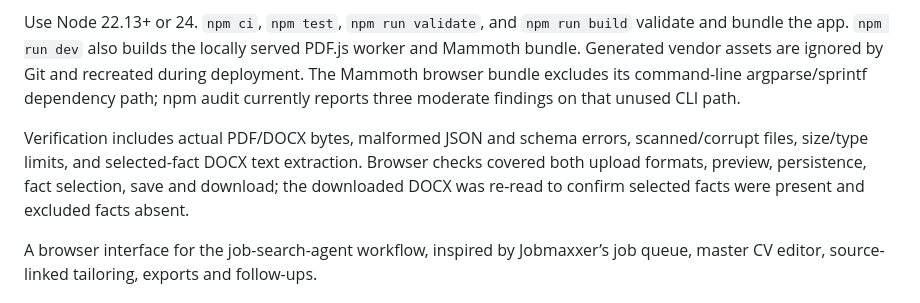
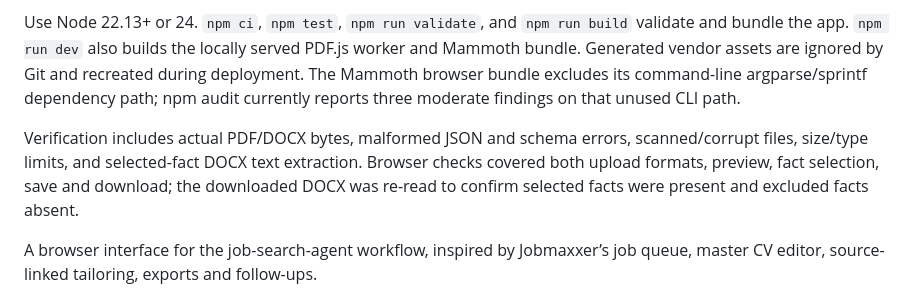
Before and after one commit to dktrn9ne/job-search-agent, a Markdown page: SITE_README.md, the part around the change. Rendered like a GitHub page.

Commit message:
Clarify browser verification scope

```diff
--- a/SITE_README.md
+++ b/SITE_README.md
@@ -10,7 +10,7 @@ Parsing preserves source wording, recognizes common headings, and maps pipe-sepa
 
 Use Node 22.13+ or 24. `npm ci`, `npm test`, `npm run validate`, and `npm run build` validate and bundle the app. `npm run dev` also builds the locally served PDF.js worker and Mammoth bundle. Generated vendor assets are ignored by Git and recreated during deployment. The Mammoth browser bundle excludes its command-line argparse/sprintf dependency path; npm audit currently reports three moderate findings on that unused CLI path.
 
-Verification includes actual PDF/DOCX bytes, malformed JSON and schema errors, scanned/corrupt files, size/type limits, and selected-fact DOCX text extraction. Browser checks covered both upload formats, preview, persistence, fact selection, save and download; the downloaded DOCX was re-read to confirm selected facts were present and excluded facts absent.
+Verification includes actual PDF/DOCX bytes, malformed JSON and schema errors, scanned/corrupt files, size/type limits, and selected-fact DOCX text extraction. Browser checks covered both upload formats, preview, fact selection, save and download; the downloaded DOCX was re-read to confirm selected facts were present and excluded facts absent.
 
 A browser interface for the job-search-agent workflow, inspired by Jobmaxxer’s job queue, master CV editor, source-linked tailoring, exports and follow-ups.
 
```
